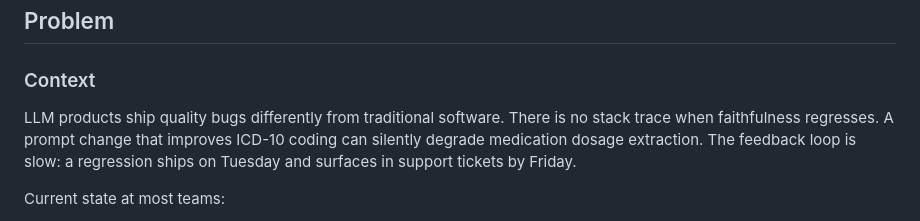
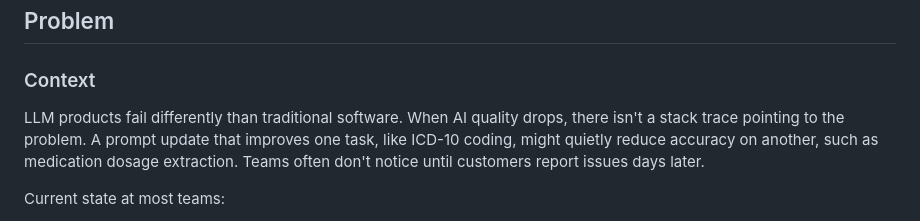
Before and after one commit to viveksajwan95/EvalLake, a Markdown page: PRODUCT_BRIEF.md, the part around the change. Rendered like a GitHub page.

```diff
--- a/PRODUCT_BRIEF.md
+++ b/PRODUCT_BRIEF.md
@@ -10,7 +10,7 @@ Teams building LLM products often struggle to keep track of AI quality over time
 
 ### Context
 
-LLM products ship quality bugs differently from traditional software. There is no stack trace when faithfulness regresses. A prompt change that improves ICD-10 coding can silently degrade medication dosage extraction. The feedback loop is slow: a regression ships on Tuesday and surfaces in support tickets by Friday.
+LLM products fail differently than traditional software. When AI quality drops, there isn't a stack trace pointing to the problem. A prompt update that improves one task, like ICD-10 coding, might quietly reduce accuracy on another, such as medication dosage extraction. Teams often don't notice until customers report issues days later.
 
 Current state at most teams:
 - Evals run in a one-off Python script before each release, if at all.
```
